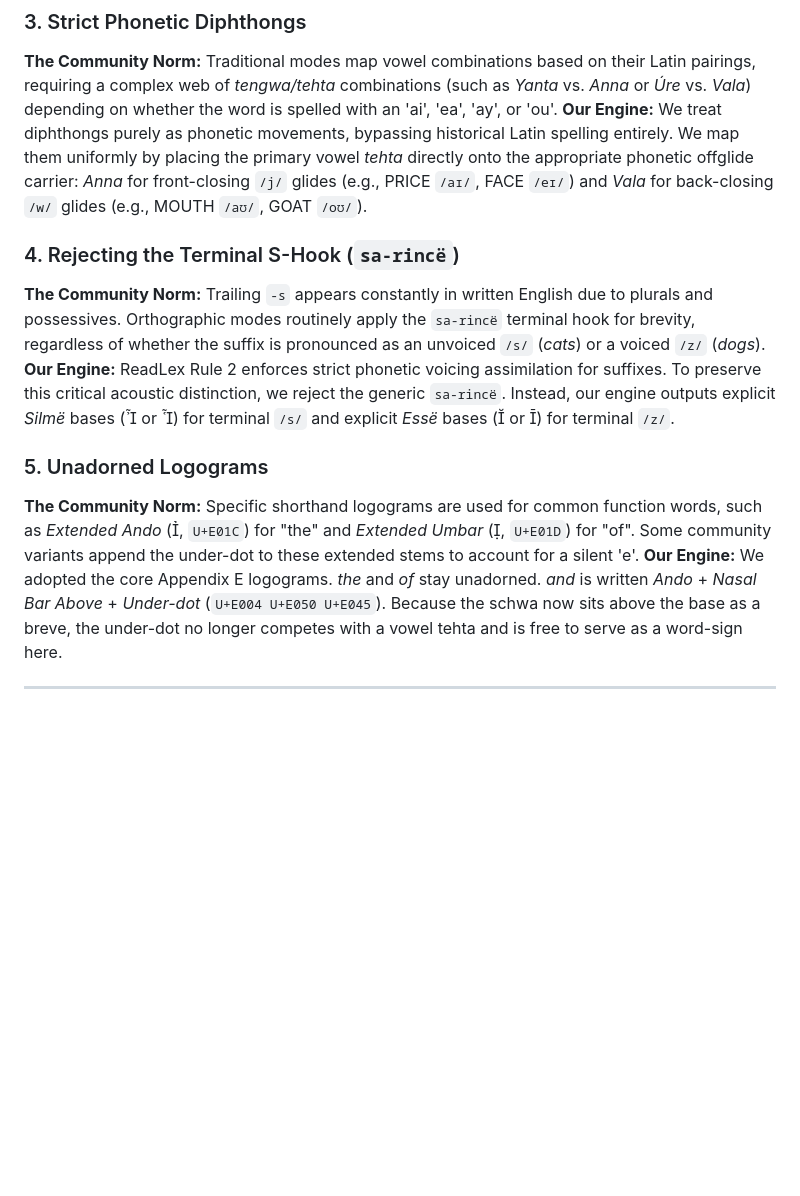
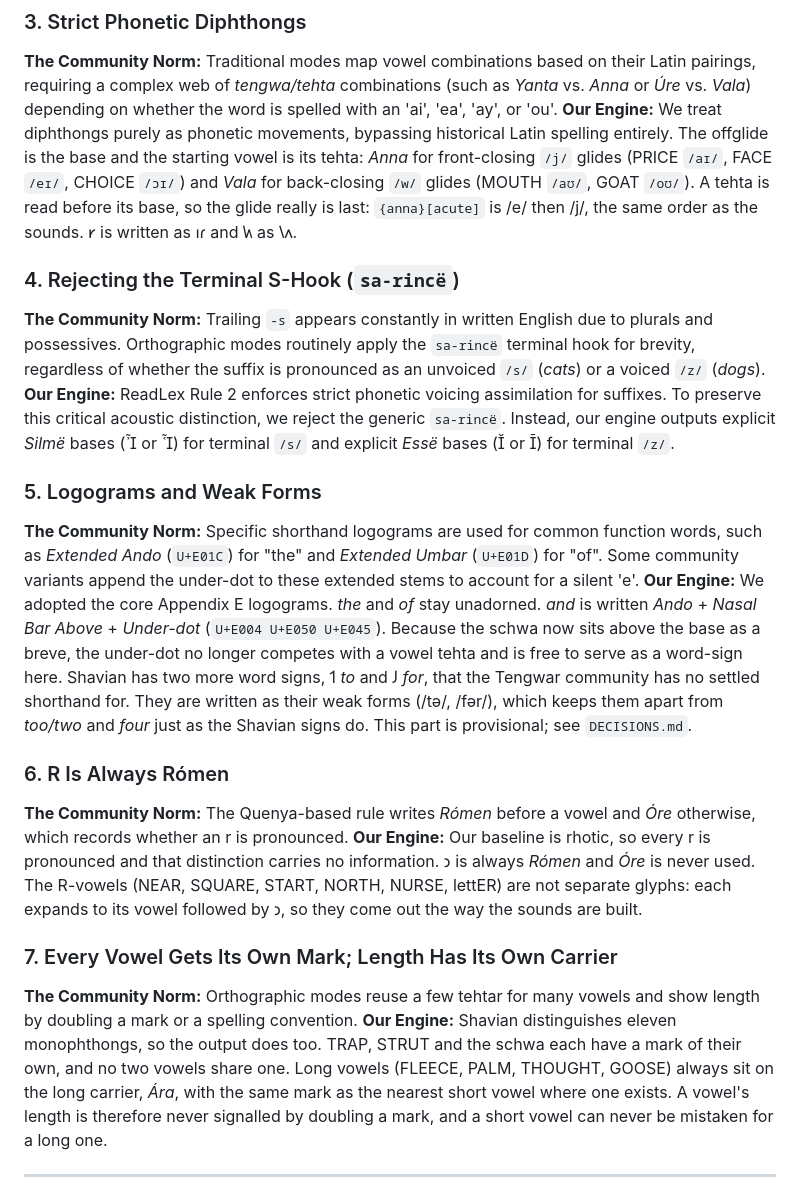
Before and after one commit to alexsasharegan/shavian2tengwar, a Markdown page: philosophy.md, the part around the change. Rendered like a GitHub page; blank space fills up the shorter version.

Commit message:
philosophy: update deviations to the current spec
Diphthongs put the glide last; adds the weak-form word signs, always-rómen R, and the separate vowel marks with the long carrier.

Co-Authored-By: Claude Sonnet 5.5 <noreply@anthropic.com>
Claude-Session: https://claude.ai/code/session_01VmvhASPFX9GQ3YYpRJ3R9r

```diff
--- a/philosophy.md
+++ b/philosophy.md
@@ -24,17 +24,27 @@ This architectural choice necessitates several deliberate deviations from the co
 ### 3. Strict Phonetic Diphthongs
 
 **The Community Norm:** Traditional modes map vowel combinations based on their Latin pairings, requiring a complex web of _tengwa/tehta_ combinations (such as _Yanta_ vs. _Anna_ or _Úre_ vs. _Vala_) depending on whether the word is spelled with an 'ai', 'ea', 'ay', or 'ou'.
-**Our Engine:** We treat diphthongs purely as phonetic movements, bypassing historical Latin spelling entirely. We map them uniformly by placing the primary vowel _tehta_ directly onto the appropriate phonetic offglide carrier: _Anna_ for front-closing `/j/` glides (e.g., PRICE `/aɪ/`, FACE `/eɪ/`) and _Vala_ for back-closing `/w/` glides (e.g., MOUTH `/aʊ/`, GOAT `/oʊ/`).
+**Our Engine:** We treat diphthongs purely as phonetic movements, bypassing historical Latin spelling entirely. The offglide is the base and the starting vowel is its tehta: _Anna_ for front-closing `/j/` glides (PRICE `/aɪ/`, FACE `/eɪ/`, CHOICE `/ɔɪ/`) and _Vala_ for back-closing `/w/` glides (MOUTH `/aʊ/`, GOAT `/oʊ/`). A tehta is read before its base, so the glide really is last: `{anna}[acute]` is /e/ then /j/, the same order as the sounds. 𐑾 is written as 𐑦𐑩 and 𐑿 as 𐑘𐑵.
 
 ### 4. Rejecting the Terminal S-Hook (`sa-rincë`)
 
 **The Community Norm:** Trailing `-s` appears constantly in written English due to plurals and possessives. Orthographic modes routinely apply the `sa-rincë` terminal hook for brevity, regardless of whether the suffix is pronounced as an unvoiced `/s/` (_cats_) or a voiced `/z/` (_dogs_).
 **Our Engine:** ReadLex Rule 2 enforces strict phonetic voicing assimilation for suffixes. To preserve this critical acoustic distinction, we reject the generic `sa-rincë`. Instead, our engine outputs explicit _Silmë_ bases ( or ) for terminal `/s/` and explicit _Essë_ bases ( or ) for terminal `/z/`.
 
-### 5. Unadorned Logograms
+### 5. Logograms and Weak Forms
 
-**The Community Norm:** Specific shorthand logograms are used for common function words, such as _Extended Ando_ (, `U+E01C`) for "the" and _Extended Umbar_ (, `U+E01D`) for "of". Some community variants append the under-dot to these extended stems to account for a silent 'e'.
-**Our Engine:** We adopted the core Appendix E logograms. _the_ and _of_ stay unadorned. _and_ is written _Ando_ + _Nasal Bar Above_ + _Under-dot_ (`U+E004 U+E050 U+E045`). Because the schwa now sits above the base as a breve, the under-dot no longer competes with a vowel tehta and is free to serve as a word-sign here.
+**The Community Norm:** Specific shorthand logograms are used for common function words, such as _Extended Ando_ (`U+E01C`) for "the" and _Extended Umbar_ (`U+E01D`) for "of". Some community variants append the under-dot to these extended stems to account for a silent 'e'.
+**Our Engine:** We adopted the core Appendix E logograms. _the_ and _of_ stay unadorned. _and_ is written _Ando_ + _Nasal Bar Above_ + _Under-dot_ (`U+E004 U+E050 U+E045`). Because the schwa now sits above the base as a breve, the under-dot no longer competes with a vowel tehta and is free to serve as a word-sign here. Shavian has two more word signs, 𐑑 _to_ and 𐑓 _for_, that the Tengwar community has no settled shorthand for. They are written as their weak forms (/tə/, /fər/), which keeps them apart from _too/two_ and _four_ just as the Shavian signs do. This part is provisional; see `DECISIONS.md`.
+
+### 6. R Is Always Rómen
+
+**The Community Norm:** The Quenya-based rule writes _Rómen_ before a vowel and _Óre_ otherwise, which records whether an r is pronounced.
+**Our Engine:** Our baseline is rhotic, so every r is pronounced and that distinction carries no information. 𐑮 is always _Rómen_ and _Óre_ is never used. The R-vowels (NEAR, SQUARE, START, NORTH, NURSE, lettER) are not separate glyphs: each expands to its vowel followed by 𐑮, so they come out the way the sounds are built.
+
+### 7. Every Vowel Gets Its Own Mark; Length Has Its Own Carrier
+
+**The Community Norm:** Orthographic modes reuse a few tehtar for many vowels and show length by doubling a mark or a spelling convention.
+**Our Engine:** Shavian distinguishes eleven monophthongs, so the output does too. TRAP, STRUT and the schwa each have a mark of their own, and no two vowels share one. Long vowels (FLEECE, PALM, THOUGHT, GOOSE) always sit on the long carrier, _Ára_, with the same mark as the nearest short vowel where one exists. A vowel's length is therefore never signalled by doubling a mark, and a short vowel can never be mistaken for a long one.
 
 ---
 
```
